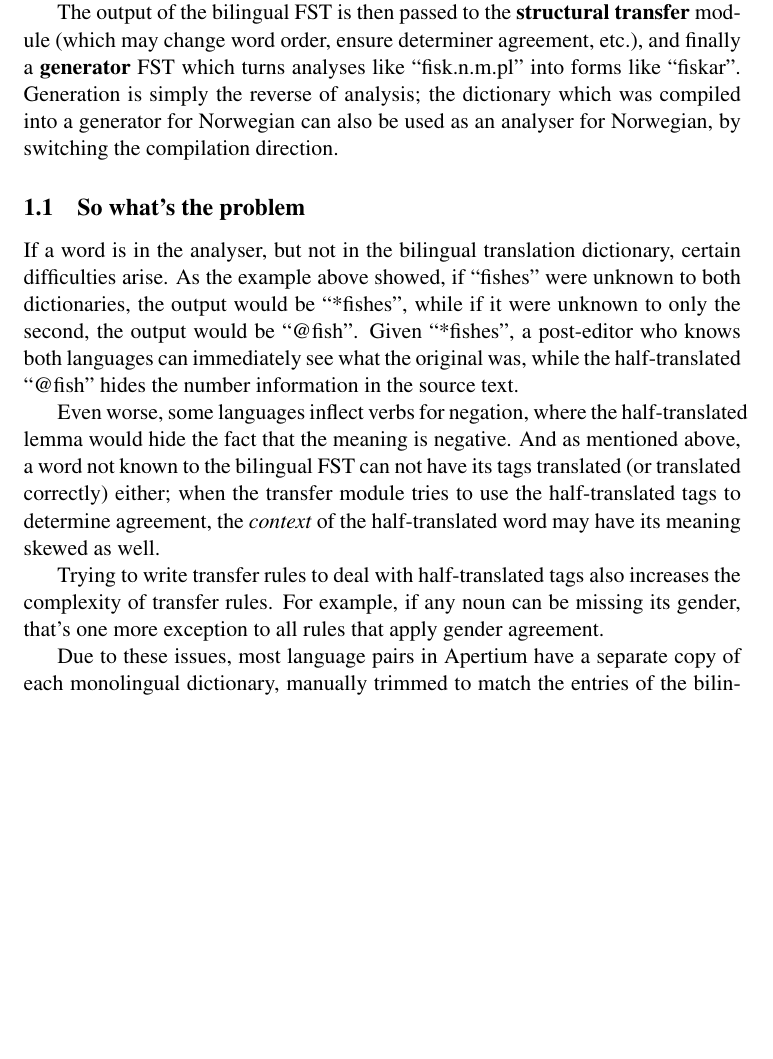
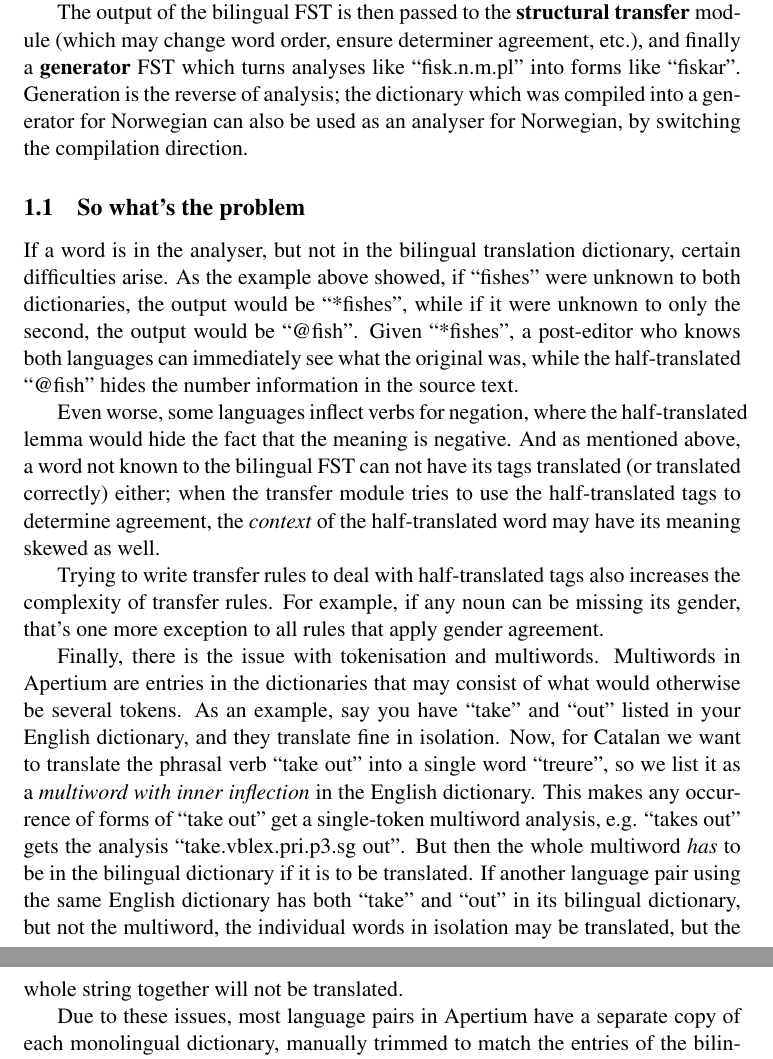
Before and after one commit to unhammer/lt-trim-paper, a LaTeX paper (trim.tex): part of page 2 of 3 before the commit and two parts of pages 2 and 3 of 3 after it, the two joined at a grey line, cut so that both start at the same text, the shorter picture padded with empty space. Compiled offline with pdfLaTeX.

Commit message:
multiwords vs shared dictionaries

```diff
--- a/trim.tex
+++ b/trim.tex
@@ -55,10 +57,9 @@ The output of the bilingual FST is then passed to the
 \textbf{structural transfer} module (which may change word order,
 ensure determiner agreement, etc.), and finally a \textbf{generator}
 FST which turns analyses like ``fisk.n.m.pl'' into forms like
-``fiskar''. Generation is simply the reverse of analysis; the
-dictionary which was compiled into a generator for Norwegian can also
-be used as an analyser for Norwegian, by switching the compilation
-direction.
+``fiskar''. Generation is the reverse of analysis; the dictionary
+which was compiled into a generator for Norwegian can also be used as
+an analyser for Norwegian, by switching the compilation direction.
 
 \subsection{So what's the problem}
 
@@ -84,5 +85,22 @@ increases the complexity of transfer rules. For example, if any noun
 can be missing its gender, that's one more exception to all rules that
 apply gender agreement.
 
-Due to these issues, most language pairs in Apertium have a separate copy of
-each monolingual dictionary, manually trimmed to match the entries of the
+Finally, there is the issue with tokenisation and multiwords.
+Multiwords in Apertium are entries in the dictionaries that may
+consist of what would otherwise be several tokens. As an example, say
+you have ``take'' and ``out'' listed in your English dictionary, and
+they translate fine in isolation. Now, for Catalan we want to
+translate the phrasal verb ``take out'' into a single word ``treure'',
+so we list it as a \emph{multiword with inner inflection} in the
+English dictionary. This makes any occurrence of forms of ``take out''
+get a single-token multiword analysis, e.g. ``takes out'' gets the
+analysis ``take.vblex.pri.p3.sg# out''. But then the whole multiword
+\emph{has} to be in the bilingual dictionary if it is to be
+translated. If another language pair using the same English dictionary
+has both ``take'' and ``out'' in its bilingual dictionary, but not the
+multiword, the individual words in isolation may be translated, but
+the whole string together will not be translated.
+
+Due to these issues, most language pairs in Apertium have a separate
+copy of each monolingual dictionary, manually trimmed to match the
+entries of the bilingual dictionary. This of course leads to a lot of
```
Also changed, not shown: trim.tex (9 more changed lines).
